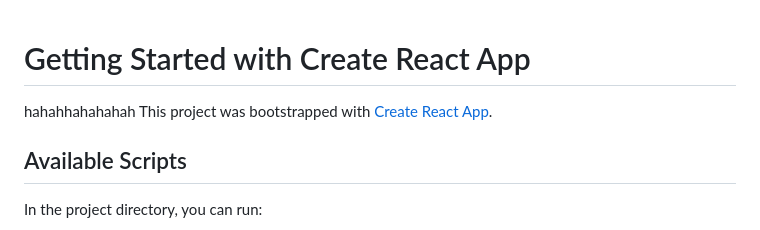
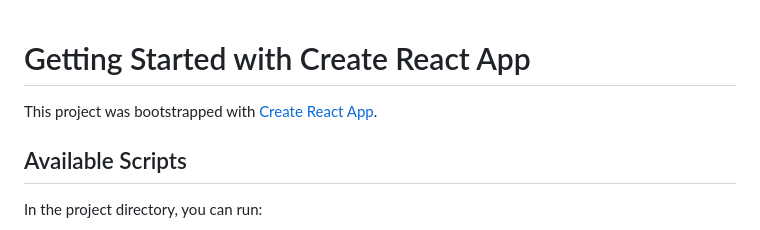
Before and after one commit to zwang156/dsci560-DSS, a Markdown page: front-end/README.md, the part around the change. Rendered like a GitHub page.

Commit message:
fetch test2

```diff
--- a/front-end/README.md
+++ b/front-end/README.md
@@ -1,5 +1,4 @@
 # Getting Started with Create React App
-hahahhahahahah
 This project was bootstrapped with [Create React App](https://github.com/facebook/create-react-app).
 
 ## Available Scripts
```
